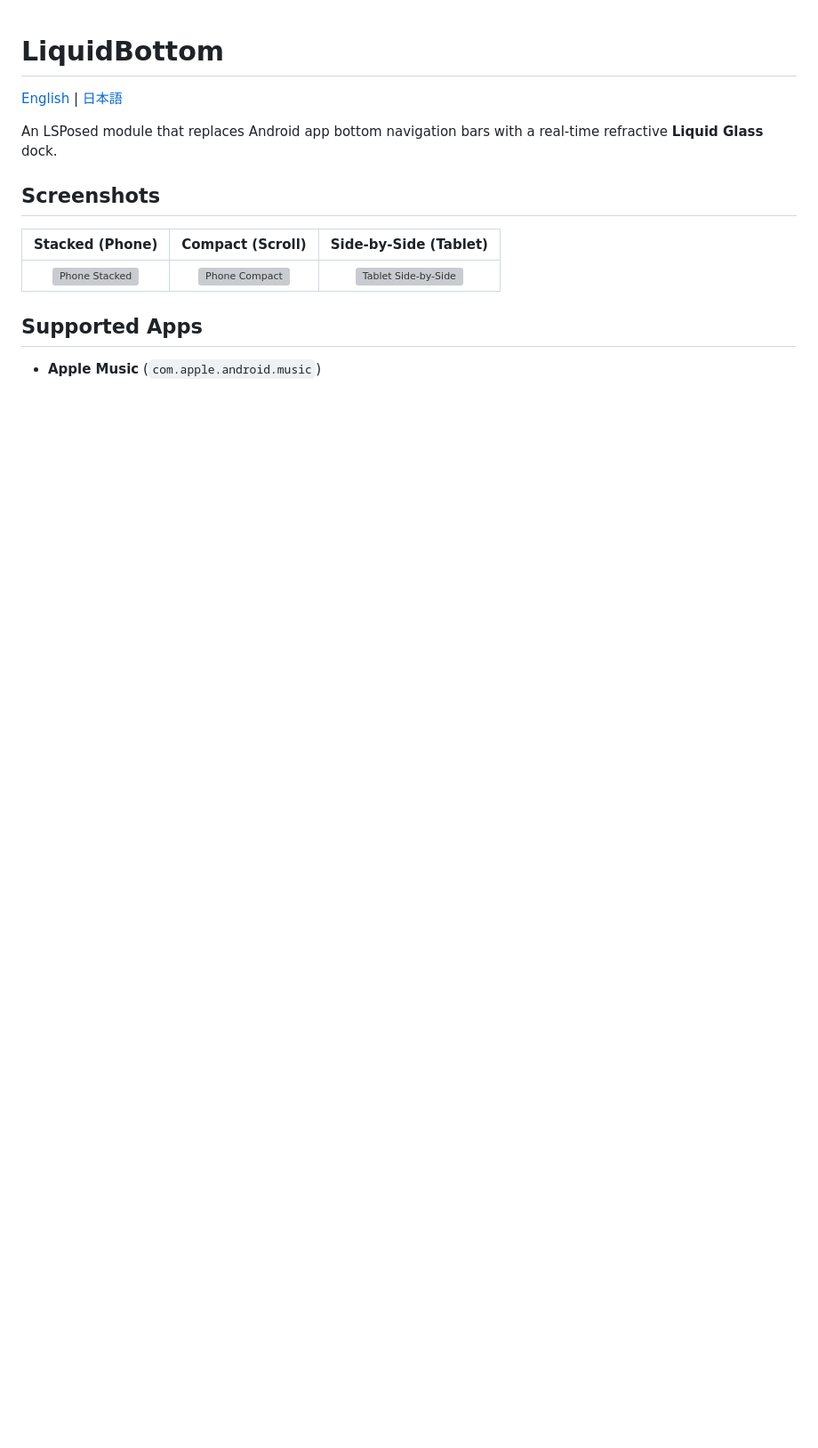
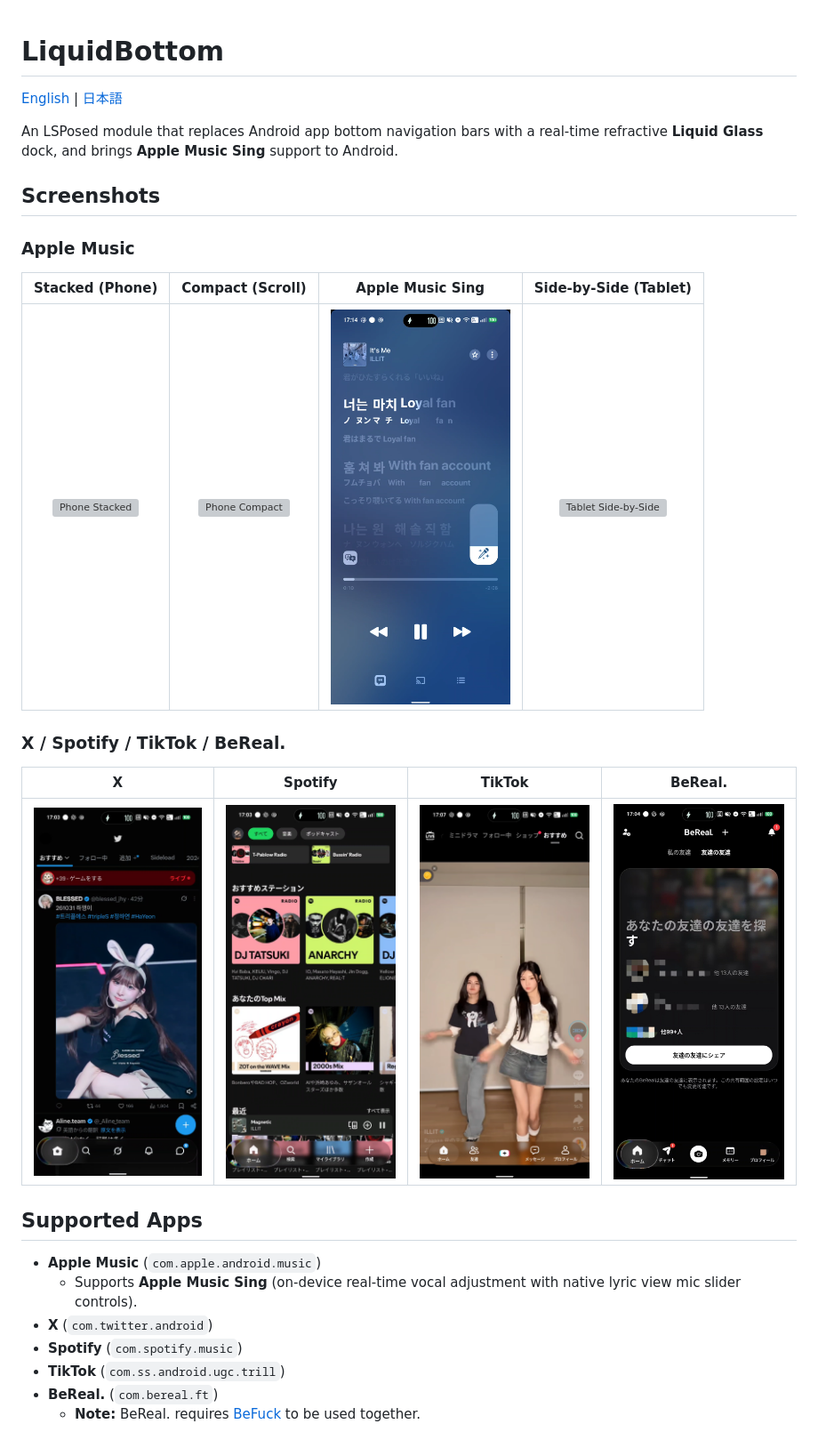
Before and after one commit to tqmane/Liquid-Bottom, a Markdown page: README.md, the part around the change. Shown at 89% size. Drawn GitHub-style; pictures changed too: docs/applemusic/images/phone_sing.png (added), docs/bereal/images/phone.png (added), docs/spotify/images/phone.png (added); blank space fills up the shorter version; grey boxes are pictures that could not be loaded.

```diff
--- a/README.md
+++ b/README.md
@@ -2,14 +2,28 @@
 
 [English](README.md) | [日本語](README.ja.md)
 
-An LSPosed module that replaces Android app bottom navigation bars with a real-time refractive **Liquid Glass** dock.
+An LSPosed module that replaces Android app bottom navigation bars with a real-time refractive **Liquid Glass** dock, and brings **Apple Music Sing** support to Android.
 
 ## Screenshots
 
-| Stacked (Phone) | Compact (Scroll) | Side-by-Side (Tablet) |
-| :---: | :---: | :---: |
-| <img src="docs/applemusic/images/phone_stacked.png" width="240" alt="Phone Stacked" /> | <img src="docs/applemusic/images/phone_compact_morph.png" width="240" alt="Phone Compact" /> | <img src="docs/applemusic/images/tablet_side_by_side.png" width="320" alt="Tablet Side-by-Side" /> |
+### Apple Music
+
+| Stacked (Phone) | Compact (Scroll) | Apple Music Sing | Side-by-Side (Tablet) |
+| :---: | :---: | :---: | :---: |
+| <img src="docs/applemusic/images/phone_stacked.png" width="200" alt="Phone Stacked" /> | <img src="docs/applemusic/images/phone_compact_morph.png" width="200" alt="Phone Compact" /> | <img src="docs/applemusic/images/phone_sing.png" width="202" alt="Apple Music Sing" /> | <img src="docs/applemusic/images/tablet_side_by_side.png" width="314" alt="Tablet Side-by-Side" /> |
+
+### X / Spotify / TikTok / BeReal.
+
+| X | Spotify | TikTok | BeReal. |
+| :---: | :---: | :---: | :---: |
+| <img src="docs/x/images/phone.png" width="200" alt="X" /> | <img src="docs/spotify/images/phone.png" width="200" alt="Spotify" /> | <img src="docs/tiktok/images/phone.png" width="200" alt="TikTok" /> | <img src="docs/bereal/images/phone.png" width="200" alt="BeReal." /> |
 
 ## Supported Apps
 
 - **Apple Music** (`com.apple.android.music`)
+  - Supports **Apple Music Sing** (on-device real-time vocal adjustment with native lyric view mic slider controls).
+- **X** (`com.twitter.android`)
+- **Spotify** (`com.spotify.music`)
+- **TikTok** (`com.ss.android.ugc.trill`)
+- **BeReal.** (`com.bereal.ft`)
+  - **Note:** BeReal. requires [BeFuck](https://github.com/tqmane/befuck) to be used together.
```
Also changed, not shown: README.ja.md (+18 -4 lines), docs/tiktok/images/phone_tags.png (added).
